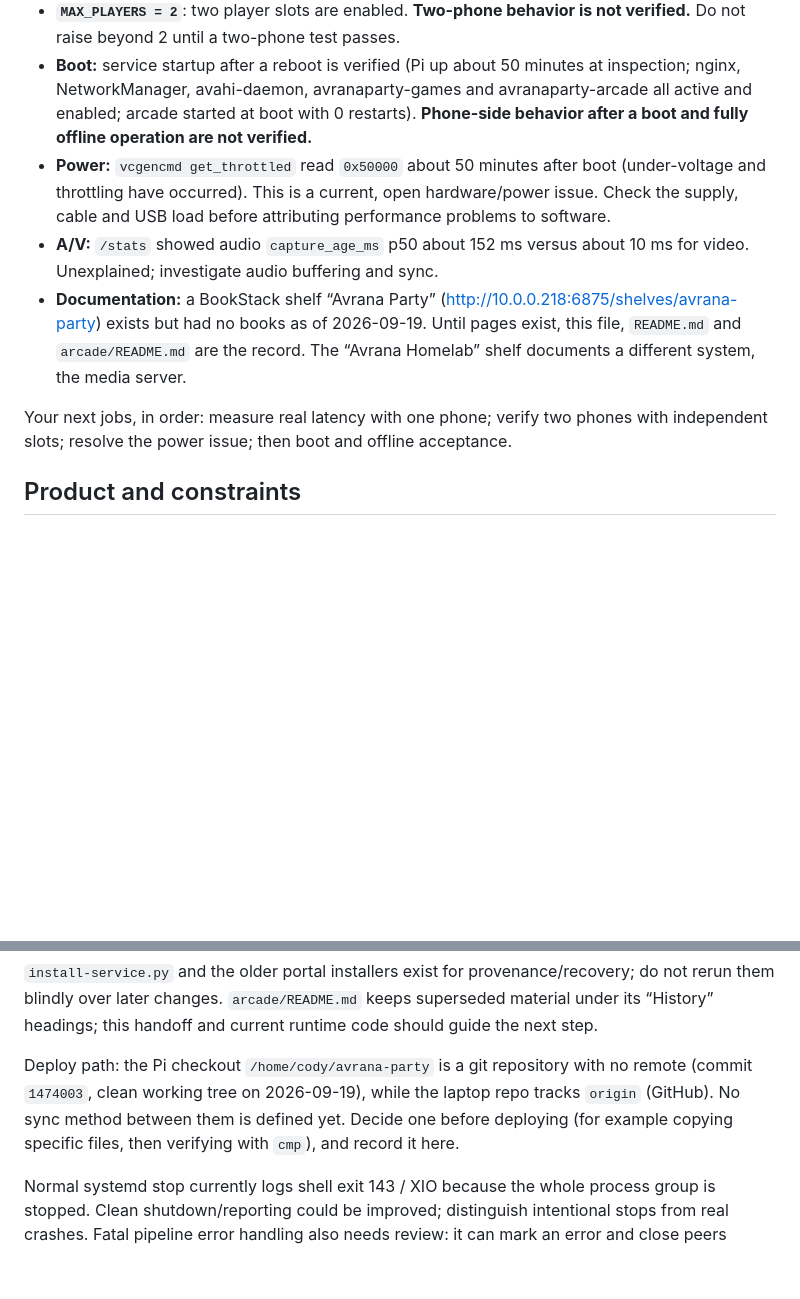
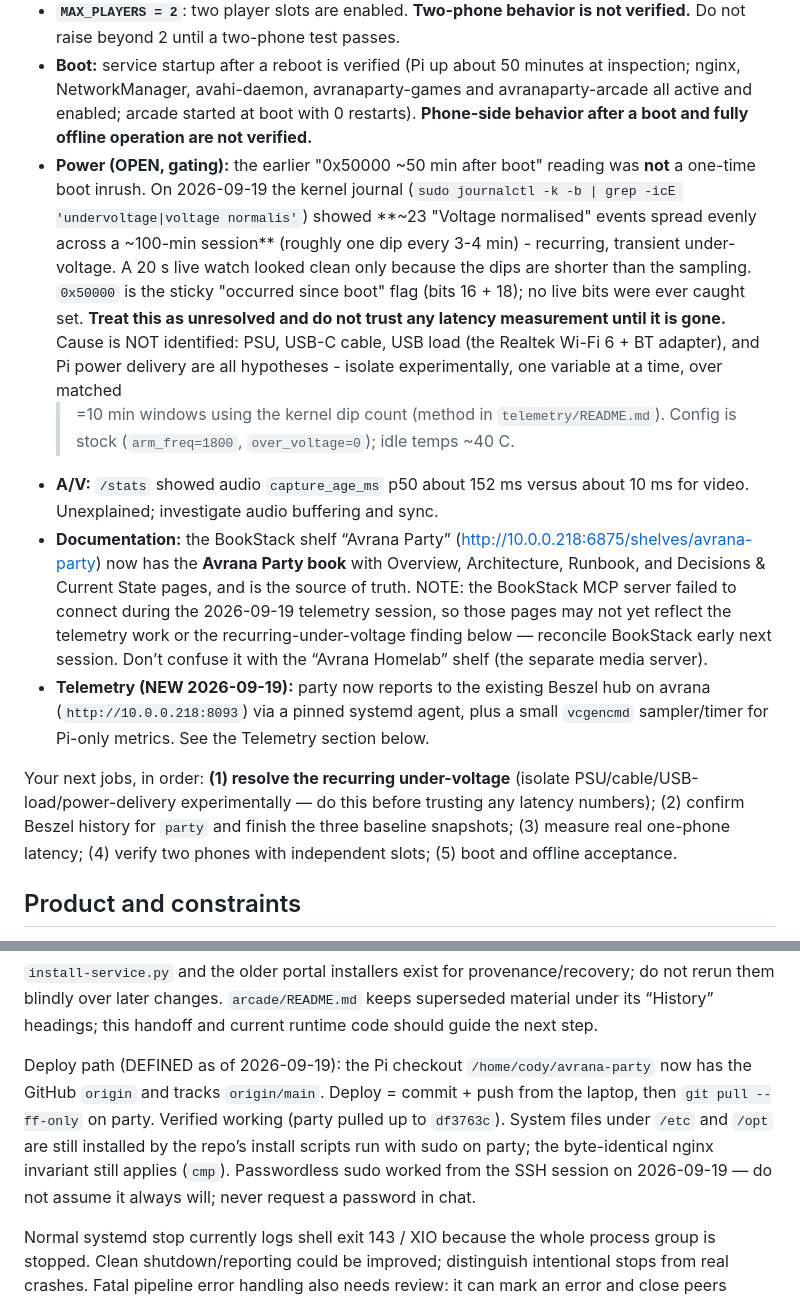
Before and after one commit to rcnechamkin/avrana-party, a Markdown page: CLAUDE-HANDOFF.md, 2 parts joined by grey strips. Rendered like a GitHub page; blank space fills up the shorter version.

```diff
--- a/CLAUDE-HANDOFF.md
+++ b/CLAUDE-HANDOFF.md
@@ -9,11 +9,37 @@ Status of the Gauntlet II phone-streaming prototype, from a read-only inspection
 - **P1 is verified** for basic gameplay and streaming on a real iPhone (see the comment at `arcade/stream.py:23`). An earlier report said the experience was “super laggy”; that predates the P1 phone verification. **Input-to-photon latency and gameplay performance have NOT been formally measured.** Do not describe latency as solved or low, and do not mistake 60 encoded frames per second for low latency. Measure before choosing a major rewrite.
 - **`MAX_PLAYERS = 2`**: two player slots are enabled. **Two-phone behavior is not verified.** Do not raise beyond 2 until a two-phone test passes.
 - **Boot:** service startup after a reboot is verified (Pi up about 50 minutes at inspection; nginx, NetworkManager, avahi-daemon, avranaparty-games and avranaparty-arcade all active and enabled; arcade started at boot with 0 restarts). **Phone-side behavior after a boot and fully offline operation are not verified.**
-- **Power:** `vcgencmd get_throttled` read `0x50000` about 50 minutes after boot (under-voltage and throttling have occurred). This is a current, open hardware/power issue. Check the supply, cable and USB load before attributing performance problems to software.
+- **Power (OPEN, gating):** the earlier "0x50000 ~50 min after boot" reading was
+  **not** a one-time boot inrush. On 2026-09-19 the kernel journal
+  (`sudo journalctl -k -b | grep -icE 'undervoltage|voltage normalis'`) showed
+  **~23 "Voltage normalised" events spread evenly across a ~100-min session**
+  (roughly one dip every 3-4 min) - recurring, transient under-voltage. A 20 s
+  live watch looked clean only because the dips are shorter than the sampling.
+  `0x50000` is the sticky "occurred since boot" flag (bits 16 + 18); no live bits
+  were ever caught set. **Treat this as unresolved and do not trust any latency
+  measurement until it is gone.** Cause is NOT identified: PSU, USB-C cable, USB
+  load (the Realtek Wi-Fi 6 + BT adapter), and Pi power delivery are all
+  hypotheses - isolate experimentally, one variable at a time, over matched
+  >=10 min windows using the kernel dip count (method in `telemetry/README.md`).
+  Config is stock (`arm_freq=1800`, `over_voltage=0`); idle temps ~40 C.
 - **A/V:** `/stats` showed audio `capture_age_ms` p50 about 152 ms versus about 10 ms for video. Unexplained; investigate audio buffering and sync.
-- **Documentation:** a BookStack shelf “Avrana Party” (http://10.0.0.218:6875/shelves/avrana-party) exists but had no books as of 2026-09-19. Until pages exist, this file, `README.md` and `arcade/README.md` are the record. The “Avrana Homelab” shelf documents a different system, the media server.
+- **Documentation:** the BookStack shelf “Avrana Party”
+  (http://10.0.0.218:6875/shelves/avrana-party) now has the **Avrana Party book**
+  with Overview, Architecture, Runbook, and Decisions & Current State pages, and
+  is the source of truth. NOTE: the BookStack MCP server failed to connect during
+  the 2026-09-19 telemetry session, so those pages may not yet reflect the
+  telemetry work or the recurring-under-voltage finding below — reconcile
+  BookStack early next session. Don’t confuse it with the “Avrana Homelab” shelf
+  (the separate media server).
+- **Telemetry (NEW 2026-09-19):** party now reports to the existing Beszel hub on
+  avrana (`http://10.0.0.218:8093`) via a pinned systemd agent, plus a small
+  `vcgencmd` sampler/timer for Pi-only metrics. See the Telemetry section below.
 
-Your next jobs, in order: measure real latency with one phone; verify two phones with independent slots; resolve the power issue; then boot and offline acceptance.
+Your next jobs, in order: **(1) resolve the recurring under-voltage** (isolate
+PSU/cable/USB-load/power-delivery experimentally — do this before trusting any
+latency numbers); (2) confirm Beszel history for `party` and finish the three
+baseline snapshots; (3) measure real one-phone latency; (4) verify two phones
+with independent slots; (5) boot and offline acceptance.
 
 ## Product and constraints
 
@@ -233,7 +294,13 @@ Do not blindly restore it if newer site edits exist. Editable copies of current
 
 `install-service.py` and the older portal installers exist for provenance/recovery; do not rerun them blindly over later changes. `arcade/README.md` keeps superseded material under its “History” headings; this handoff and current runtime code should guide the next step.
 
-Deploy path: the Pi checkout `/home/cody/avrana-party` is a git repository with no remote (commit `1474003`, clean working tree on 2026-09-19), while the laptop repo tracks `origin` (GitHub). No sync method between them is defined yet. Decide one before deploying (for example copying specific files, then verifying with `cmp`), and record it here.
+Deploy path (DEFINED as of 2026-09-19): the Pi checkout `/home/cody/avrana-party`
+now has the GitHub `origin` and tracks `origin/main`. Deploy = commit + push from
+the laptop, then `git pull --ff-only` on party. Verified working (party pulled up
+to `df3763c`). System files under `/etc` and `/opt` are still installed by the
+repo’s install scripts run with sudo on party; the byte-identical nginx invariant
+still applies (`cmp`). Passwordless sudo worked from the SSH session on
+2026-09-19 — do not assume it always will; never request a password in chat.
 
 Normal systemd stop currently logs shell exit 143 / XIO because the whole process group is stopped. Clean shutdown/reporting could be improved; distinguish intentional stops from real crashes. Fatal pipeline error handling also needs review: it can mark an error and close peers without necessarily exiting the process to trigger Restart=on-failure. Not yet appliance-grade.
 
```
Also changed, not shown: other parts of CLAUDE-HANDOFF.md (+35 -0 lines), README.md (+14 -4 lines).
